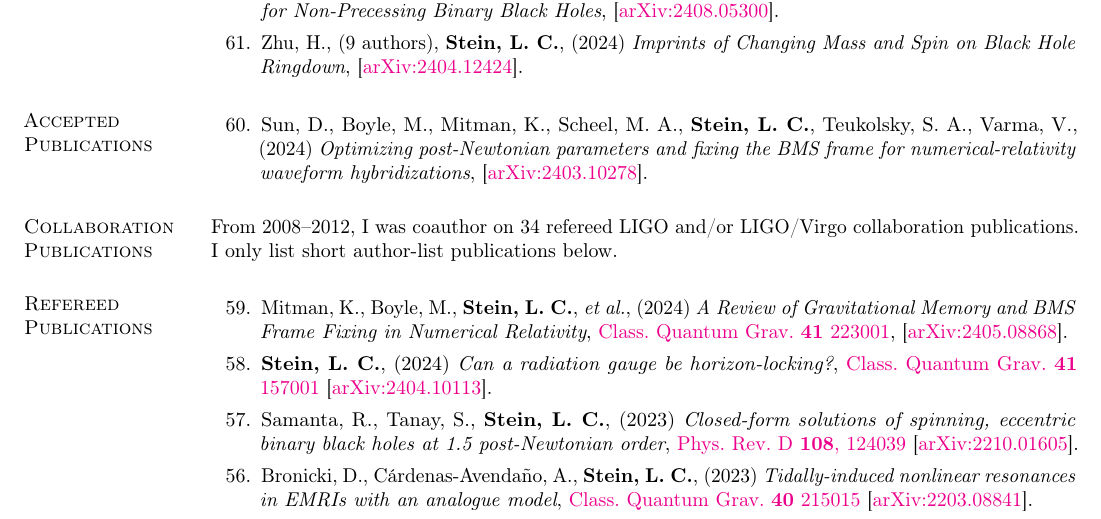
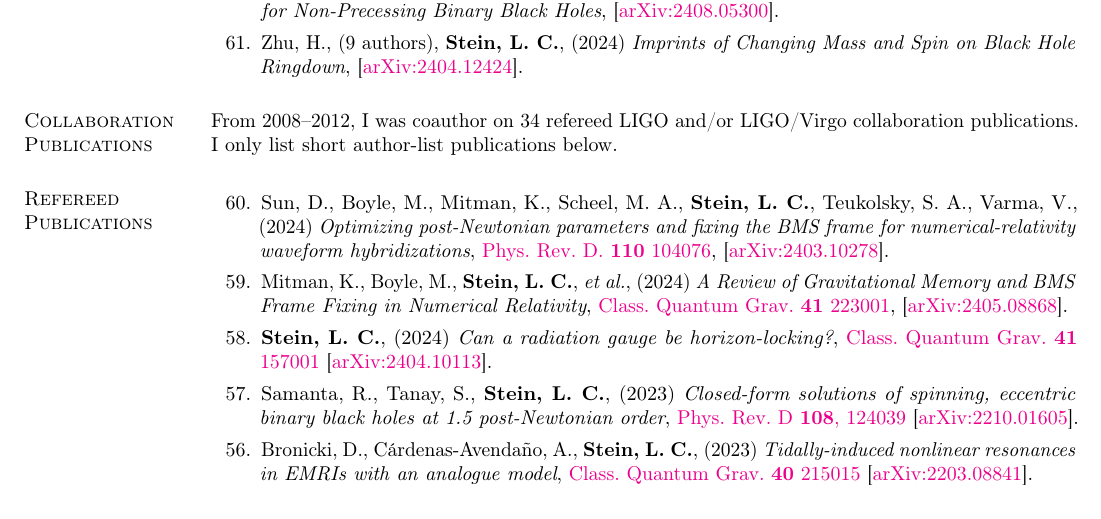
Before and after one commit to duetosymmetry/cv, a LaTeX CV (LeoCStein-PubsOnly.tex, which reads PubsContent.tex): part of page 1 of 4, cut so that both start at the same text. Compiled offline with pdfLaTeX.

Commit message:
Move hybridize-PN-BMS to accepted

```diff
--- a/PubsContent.tex
+++ b/PubsContent.tex
@@ -133,7 +133,29 @@ Excluding LIGO/Virgo collaboration papers.
   \setcounter{pubCounter}{\value{enumi}}
 \end{etaremune}
 
-\section{\sc Accepted Publications}
+% \section{\sc Accepted Publications}
+% \addtocounter{pubCounter}{-1}
+% \begin{etaremune}[start=\value{pubCounter}]
+% \item
+%   Sun,~D.,
+%   Boyle,~M.,
+%   Mitman,~K.,
+%   Scheel,~M.~A.,
+%   {\bf Stein,~L.~C.},
+%   Teukolsky,~S.~A.,
+%   Varma,~V.,
+%   (2024)
+%   {\it Optimizing post-Newtonian parameters and fixing the BMS frame for numerical-relativity waveform hybridizations},
+%   \arxiv{2403.10278}.
+%   \citeCount{0}
+%   \setcounter{pubCounter}{\value{enumi}}
+% \end{etaremune}
+
+\section{\sc Collaboration Publications}
+From 2008--2012, I was coauthor on 34 refereed LIGO and/or LIGO/Virgo
+collaboration publications. I only list short author-list publications below.
+
+\section{\sc Refereed Publications}
 \addtocounter{pubCounter}{-1}
 \begin{etaremune}[start=\value{pubCounter}]
 \item
@@ -146,18 +168,10 @@ Excluding LIGO/Virgo collaboration papers.
   Varma,~V.,
   (2024)
   {\it Optimizing post-Newtonian parameters and fixing the BMS frame for numerical-relativity waveform hybridizations},
+  \href{https://doi.org/10.1103/PhysRevD.110.104076}%
+  {Phys.~Rev.~D.~{\bf 110} 104076},
   \arxiv{2403.10278}.
   \citeCount{0}
-  \setcounter{pubCounter}{\value{enumi}}
-\end{etaremune}
-
-\section{\sc Collaboration Publications}
-From 2008--2012, I was coauthor on 34 refereed LIGO and/or LIGO/Virgo
-collaboration publications. I only list short author-list publications below.
-
-\section{\sc Refereed Publications}
-\addtocounter{pubCounter}{-1}
-\begin{etaremune}[start=\value{pubCounter}]
 \item
   Mitman,~K.,
   Boyle,~M.,
```
